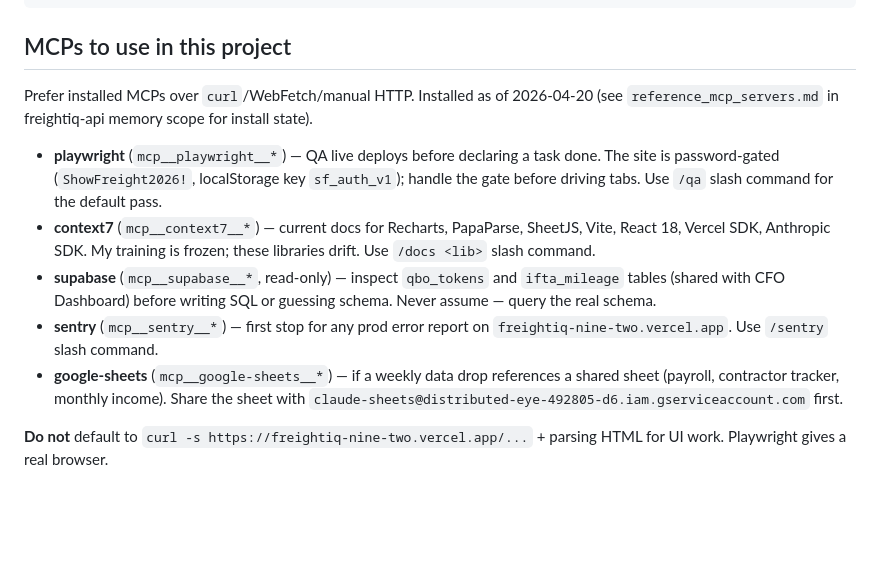
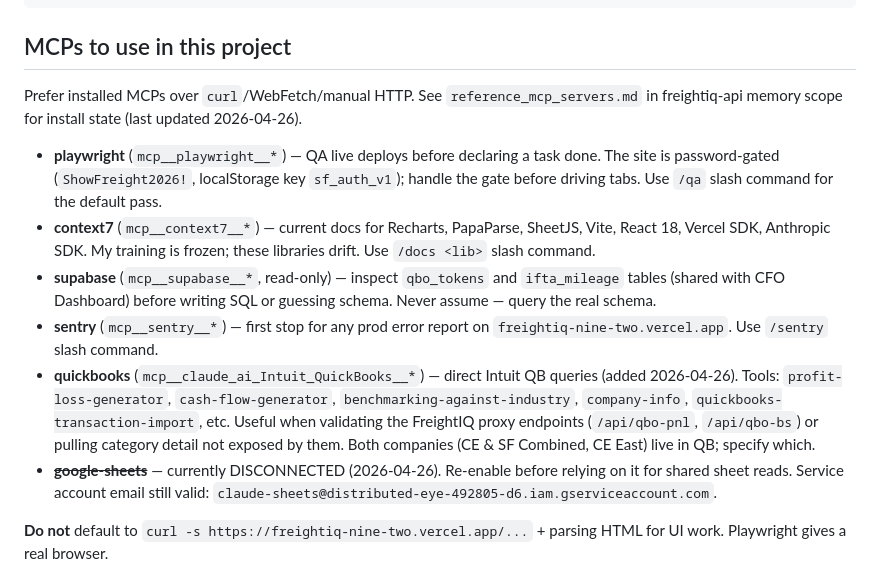
Before and after one commit to bhoffman9/freightiq, a Markdown page: CLAUDE.md, the part around the change. Drawn GitHub-style; blank space fills up the shorter version.

Commit message:
docs: MCP inventory — add QuickBooks, mark google-sheets disconnected
QuickBooks (Intuit) MCP came online 2026-04-26 — direct QB queries
(profit-loss, cash-flow, benchmarking, transaction-import). Useful
alongside the FreightIQ /api/qbo-pnl and /api/qbo-bs proxy endpoints.

google-sheets MCP went offline same day — all 20 tools disconnected.
Service account still valid; re-enable before relying on it.

Co-Authored-By: Claude Opus 4.7 (1M context) <noreply@anthropic.com>

```diff
--- a/CLAUDE.md
+++ b/CLAUDE.md
@@ -32,13 +32,14 @@ npm run preview      # Preview production build locally
 
 ## MCPs to use in this project
 
-Prefer installed MCPs over `curl`/WebFetch/manual HTTP. Installed as of 2026-04-20 (see `reference_mcp_servers.md` in freightiq-api memory scope for install state).
+Prefer installed MCPs over `curl`/WebFetch/manual HTTP. See `reference_mcp_servers.md` in freightiq-api memory scope for install state (last updated 2026-04-26).
 
 - **playwright** (`mcp__playwright__*`) — QA live deploys before declaring a task done. The site is password-gated (`ShowFreight2026!`, localStorage key `sf_auth_v1`); handle the gate before driving tabs. Use `/qa` slash command for the default pass.
 - **context7** (`mcp__context7__*`) — current docs for Recharts, PapaParse, SheetJS, Vite, React 18, Vercel SDK, Anthropic SDK. My training is frozen; these libraries drift. Use `/docs <lib>` slash command.
 - **supabase** (`mcp__supabase__*`, read-only) — inspect `qbo_tokens` and `ifta_mileage` tables (shared with CFO Dashboard) before writing SQL or guessing schema. Never assume — query the real schema.
 - **sentry** (`mcp__sentry__*`) — first stop for any prod error report on `freightiq-nine-two.vercel.app`. Use `/sentry` slash command.
-- **google-sheets** (`mcp__google-sheets__*`) — if a weekly data drop references a shared sheet (payroll, contractor tracker, monthly income). Share the sheet with `claude-sheets@distributed-eye-492805-d6.iam.gserviceaccount.com` first.
+- **quickbooks** (`mcp__claude_ai_Intuit_QuickBooks__*`) — direct Intuit QB queries (added 2026-04-26). Tools: `profit-loss-generator`, `cash-flow-generator`, `benchmarking-against-industry`, `company-info`, `quickbooks-transaction-import`, etc. Useful when validating the FreightIQ proxy endpoints (`/api/qbo-pnl`, `/api/qbo-bs`) or pulling category detail not exposed by them. Both companies (CE & SF Combined, CE East) live in QB; specify which.
+- ~~**google-sheets**~~ — currently DISCONNECTED (2026-04-26). Re-enable before relying on it for shared sheet reads. Service account email still valid: `claude-sheets@distributed-eye-492805-d6.iam.gserviceaccount.com`.
 
 **Do not** default to `curl -s https://freightiq-nine-two.vercel.app/...` + parsing HTML for UI work. Playwright gives a real browser.
 
```
